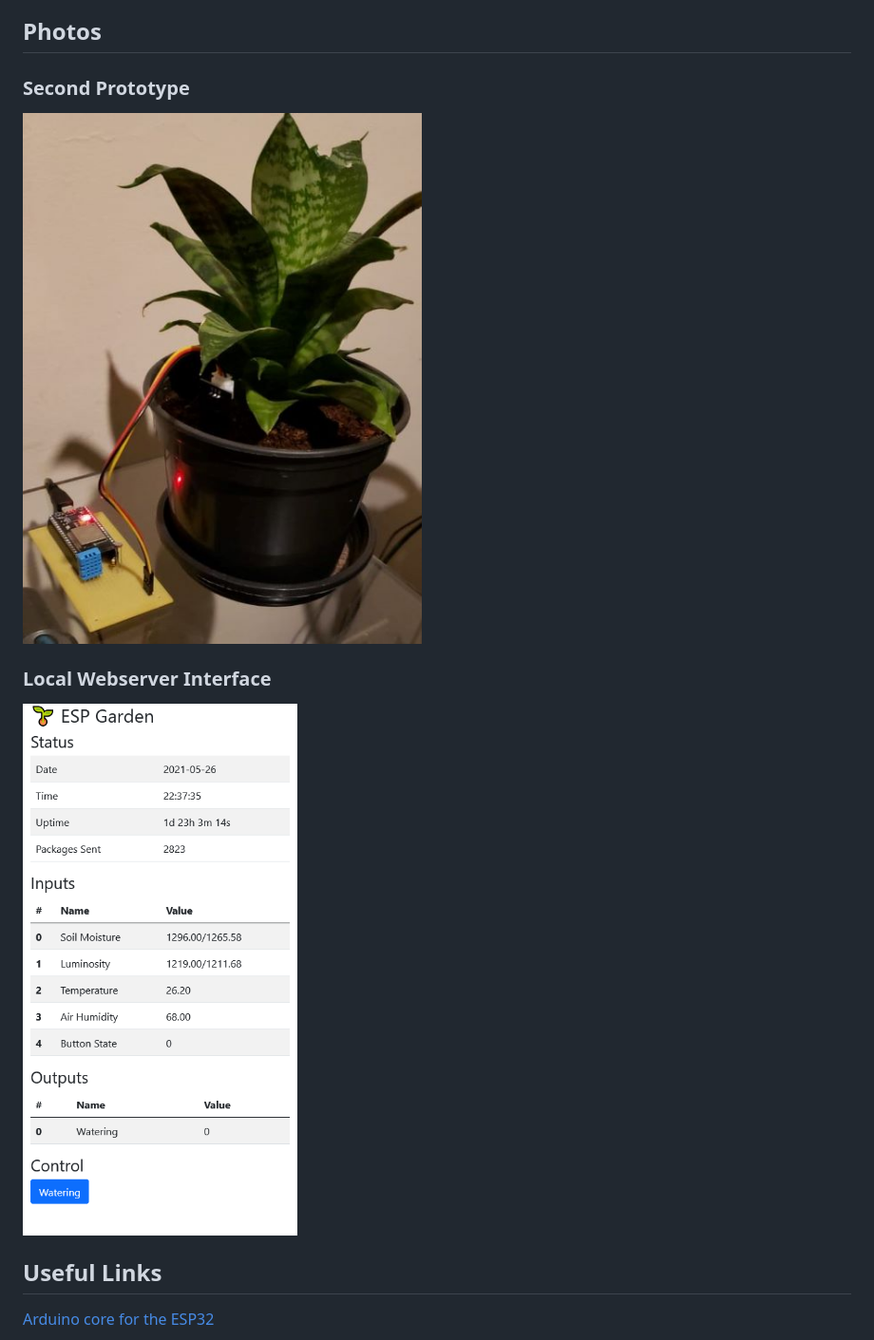
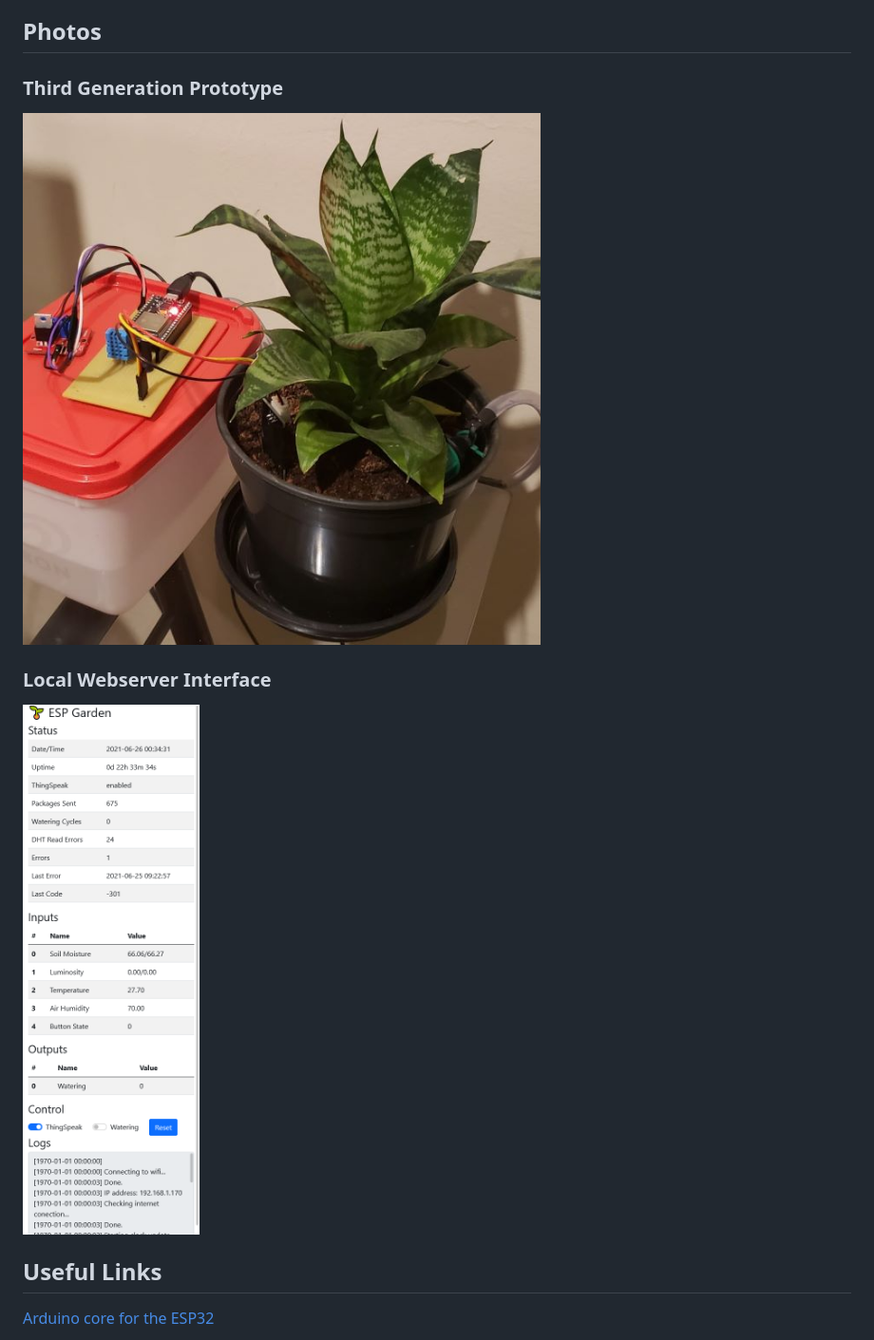
Before and after one commit to andrenepomuceno/esp_garden, a Markdown page: README.md, the part around the change. Shown: that part at 95% size. Drawn GitHub-style; pictures changed too: docs/prototype3.jpeg (added), docs/ui.png (added).

```diff
--- a/README.md
+++ b/README.md
@@ -24,13 +24,13 @@ Automatic garden irrigation and monitoring system.
 
 ## Photos
 
-### Second Prototype
+### Third Generation Prototype
 
-![Second Protype](docs/prototype1.jpg)
+![Third Generation Protype](docs/prototype3.jpeg)
 
 ### Local Webserver Interface
 
-![Local Server](docs/local_server.png)
+![UI - Local Server](docs/ui.png)
 
 ## Useful Links
 
```
